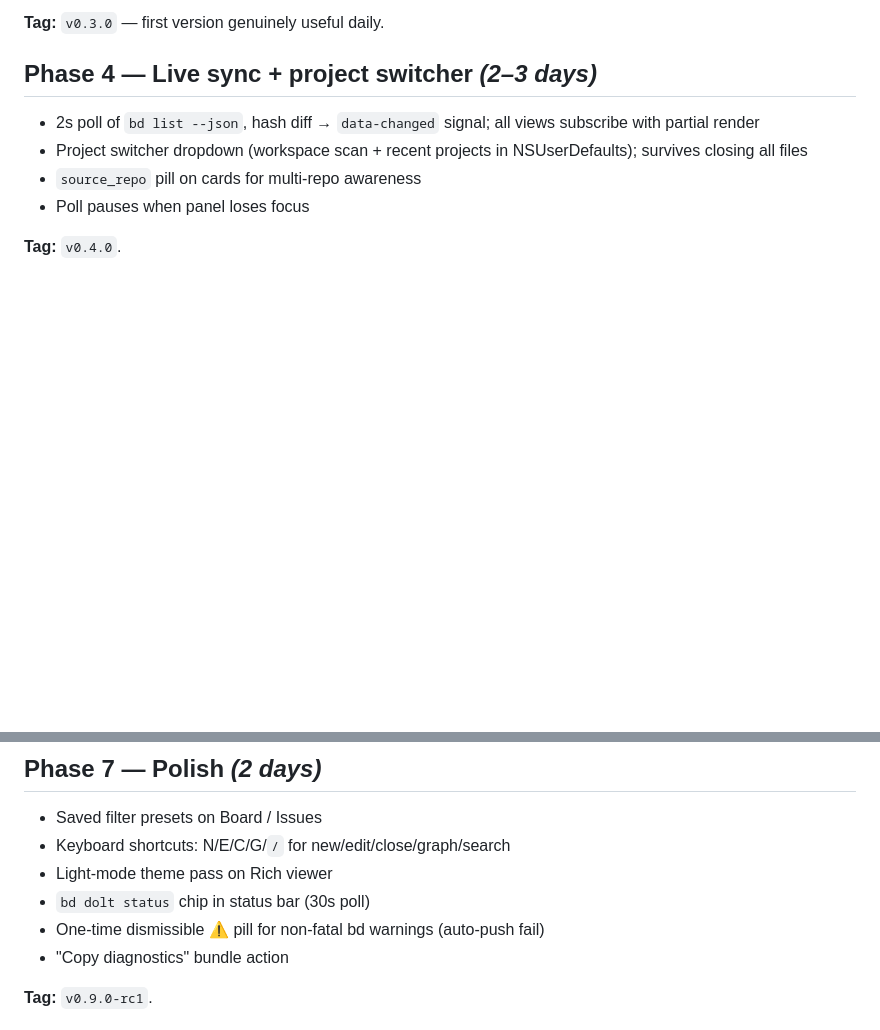
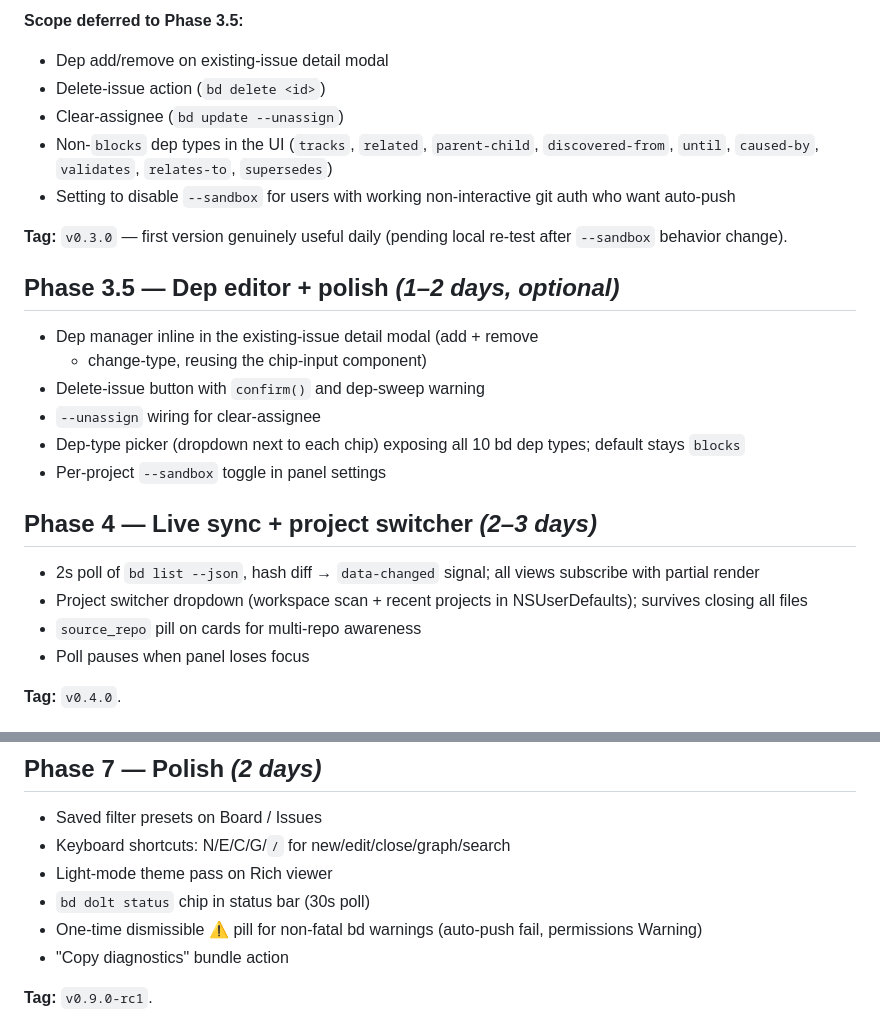
Before and after one commit to notepad-plus-plus-mac/NppBeads, a Markdown page: ROADMAP.md, 2 parts joined by grey strips. Drawn GitHub-style; blank space fills up the shorter version.

```diff
--- a/ROADMAP.md
+++ b/ROADMAP.md
@@ -40,5 +60,25 @@ Pivot from viewer to editor. NppBeads **writes**.
 
-**Tag:** `v0.3.0` — first version genuinely useful daily.
+**Scope deferred to Phase 3.5:**
+- Dep add/remove on existing-issue detail modal
+- Delete-issue action (`bd delete <id>`)
+- Clear-assignee (`bd update --unassign`)
+- Non-`blocks` dep types in the UI (`tracks`, `related`, `parent-child`,
+  `discovered-from`, `until`, `caused-by`, `validates`, `relates-to`,
+  `supersedes`)
+- Setting to disable `--sandbox` for users with working non-interactive
+  git auth who want auto-push
+
+**Tag:** `v0.3.0` — first version genuinely useful daily (pending
+local re-test after `--sandbox` behavior change).
+
+## Phase 3.5 — Dep editor + polish *(1–2 days, optional)*
+- Dep manager inline in the existing-issue detail modal (add + remove
+  + change-type, reusing the chip-input component)
+- Delete-issue button with `confirm()` and dep-sweep warning
+- `--unassign` wiring for clear-assignee
+- Dep-type picker (dropdown next to each chip) exposing all 10 bd
+  dep types; default stays `blocks`
+- Per-project `--sandbox` toggle in panel settings
 
 ## Phase 4 — Live sync + project switcher *(2–3 days)*
 - 2s poll of `bd list --json`, hash diff → `data-changed` signal; all
@@ -76,7 +116,8 @@ Pivot from viewer to editor. NppBeads **writes**.
 - Keyboard shortcuts: N/E/C/G/`/` for new/edit/close/graph/search
 - Light-mode theme pass on Rich viewer
 - `bd dolt status` chip in status bar (30s poll)
-- One-time dismissible ⚠ pill for non-fatal bd warnings (auto-push fail)
+- One-time dismissible ⚠ pill for non-fatal bd warnings (auto-push fail,
+  permissions Warning)
 - "Copy diagnostics" bundle action
 
 **Tag:** `v0.9.0-rc1`.
```
Also changed, not shown: other parts of ROADMAP.md (+42 -18 lines), ARCHITECTURE.md (added, +222 -0 lines), STATUS.md (added, +122 -0 lines).
